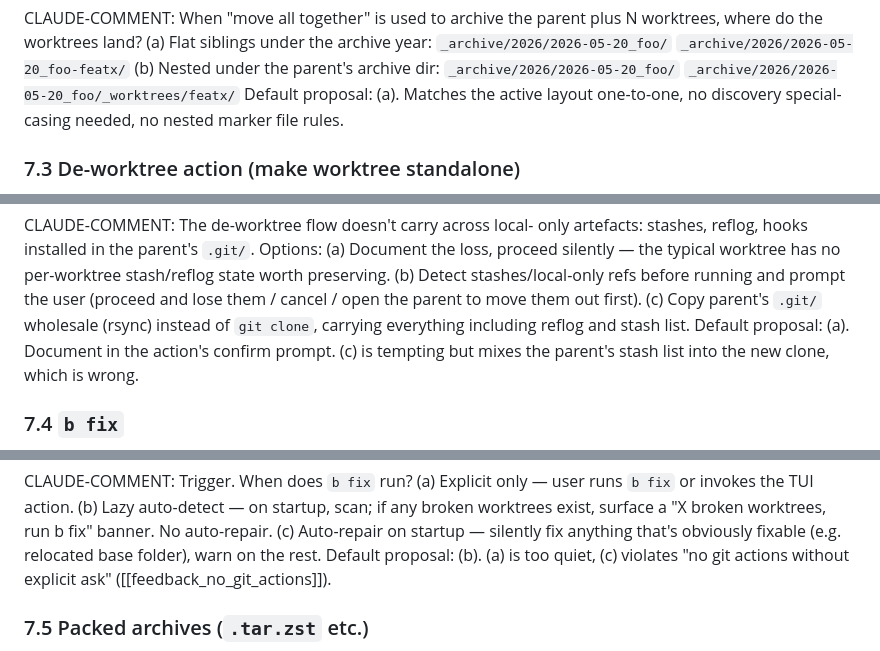
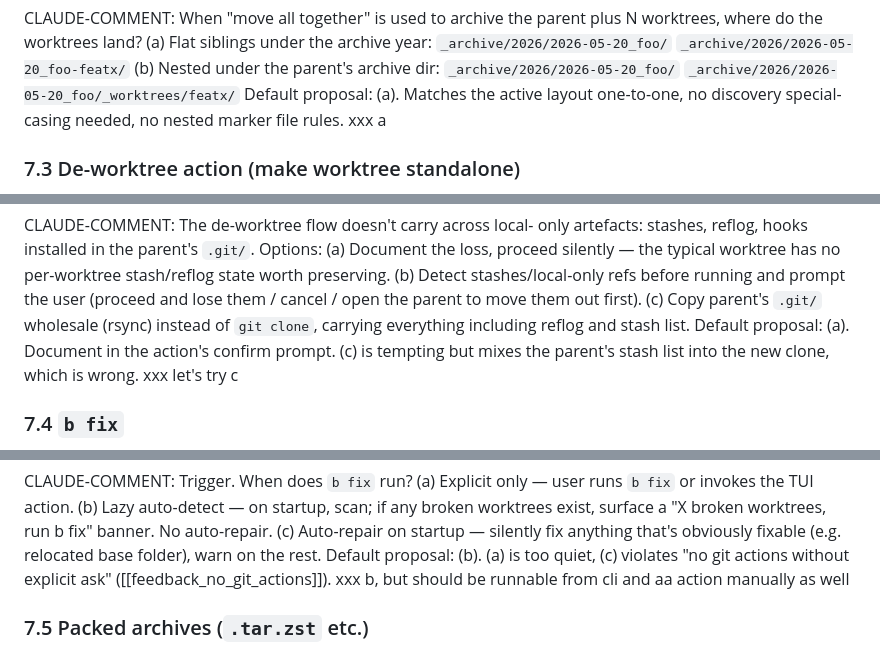
Before and after one commit to xeor/homebase, a Markdown page: TODO-wt.md, 3 parts joined by grey strips. Drawn GitHub-style.

```diff
--- a/TODO-wt.md
+++ b/TODO-wt.md
@@ -315,6 +318,7 @@ parent plus N worktrees, where do the worktrees land?
     `_archive/2026/2026-05-20_foo/_worktrees/featx/`
 Default proposal: (a). Matches the active layout one-to-one, no
 discovery special-casing needed, no nested marker file rules.
+xxx a
 
 ### 7.3 De-worktree action (make worktree standalone)
 
@@ -349,6 +353,7 @@ only artefacts: stashes, reflog, hooks installed in the parent's
 Default proposal: (a). Document in the action's confirm prompt.
 (c) is tempting but mixes the parent's stash list into the new
 clone, which is wrong.
+xxx let's try c
 
 ### 7.4 `b fix`
 
@@ -398,6 +403,7 @@ CLAUDE-COMMENT: Trigger. When does `b fix` run?
    rest.
 Default proposal: (b). (a) is too quiet, (c) violates "no git
 actions without explicit ask" ([[feedback_no_git_actions]]).
+xxx b, but should be runnable from cli and aa action manually as well
 
 ### 7.5 Packed archives (`.tar.zst` etc.)
 
```
Also changed, not shown: other parts of TODO-wt.md (+3 -0 lines).
